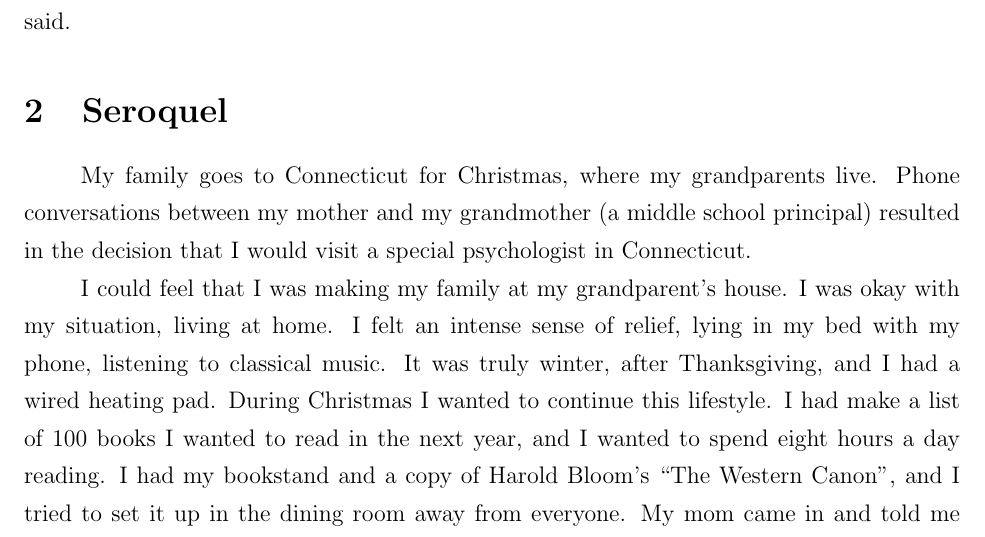
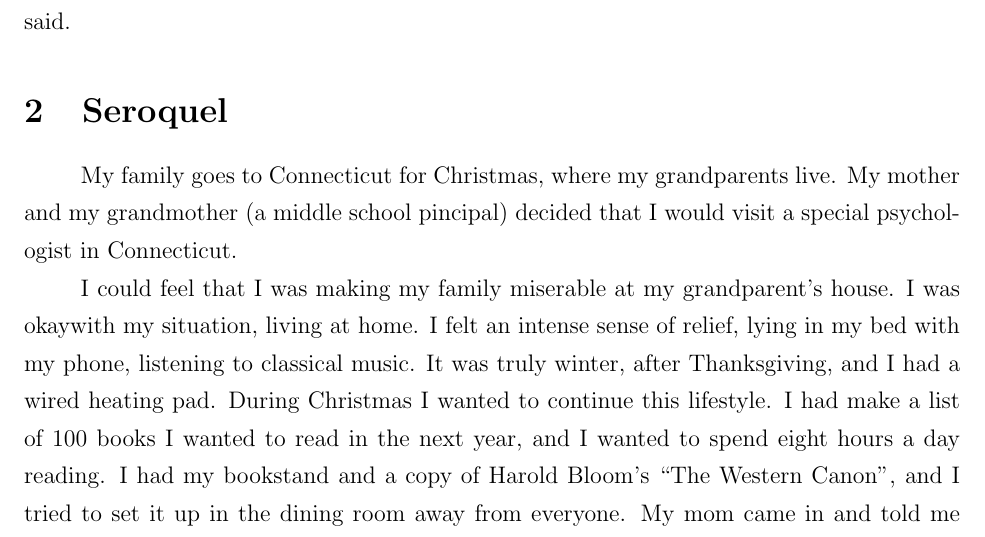
Before and after one commit to ptsteadman/college-memoir, a LaTeX document (college-memoir.tex): part of page 3 of 10, cut so that both start at the same text. Compiled offline with pdfLaTeX.

Commit message:
trying out editing using the github web interface

```diff
--- a/college-memoir.tex
+++ b/college-memoir.tex
@@ -97,13 +97,12 @@ should make a chapbook," she said.  I figured she was being sincere.
 said.
 
 \section{Seroquel}
-My family goes to Connecticut for Christmas, where my grandparents live.  Phone
-conversations between my mother and my grandmother (a middle school principal)
-resulted in the decision that I would visit a special psychologist in
-Connecticut.
+My family goes to Connecticut for Christmas, where my grandparents live.
+My mother and my grandmother (a middle school pincipal) decided that I
+would visit a special psychologist in Connecticut.
 
-I could feel that I was making my family at my grandparent's house.  I was okay
-with my situation, living at home.  I felt an intense sense of relief, lying in
+I could feel that I was making my family miserable at my grandparent's house.
+I was okaywith my situation, living at home.  I felt an intense sense of relief, lying in
 my bed with my phone, listening to classical music.  It was truly winter, after
 Thanksgiving, and I had a wired heating pad.  During Christmas I wanted to
 continue this lifestyle.  I had make a list of 100 books I wanted to read in the
```
